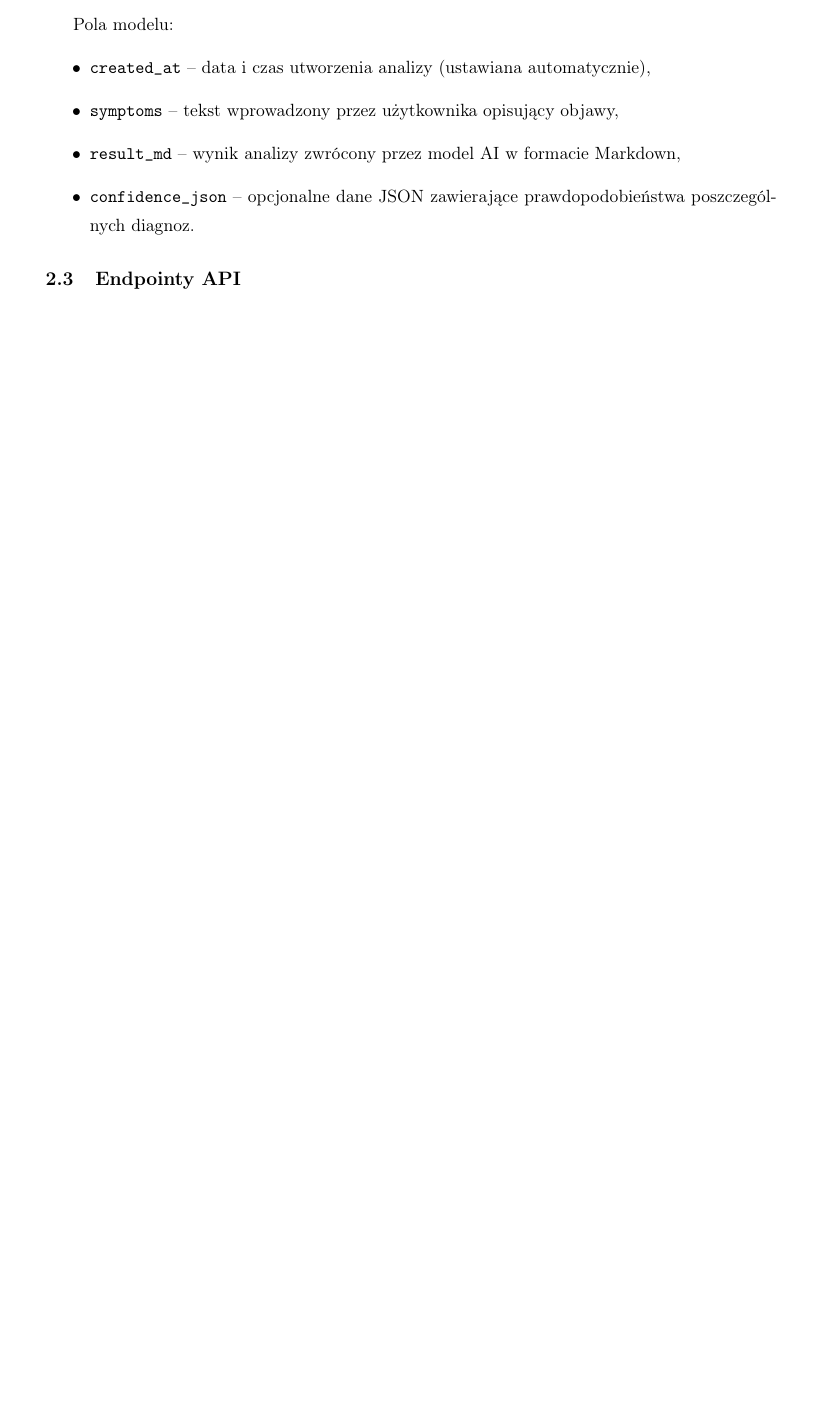
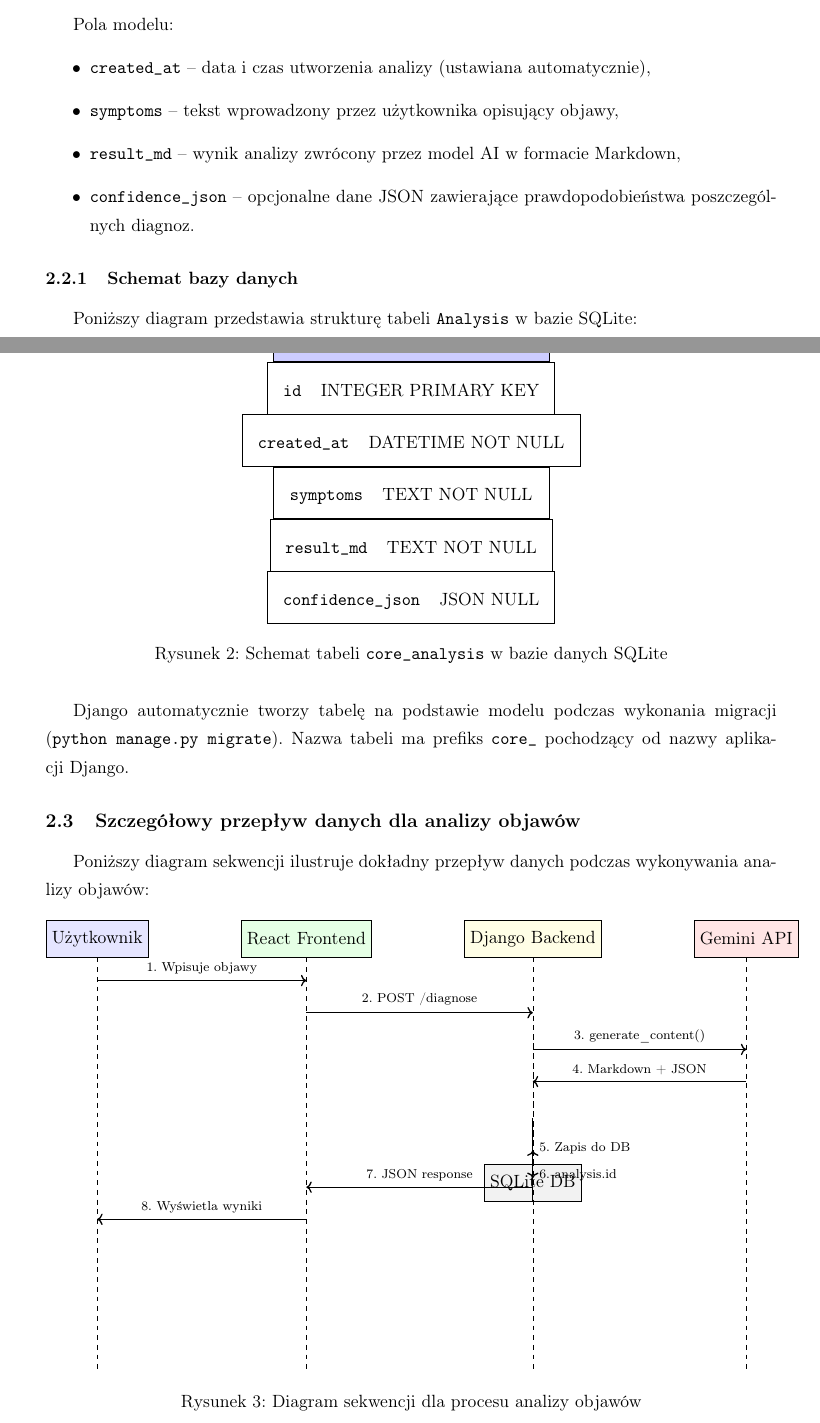
Before and after one commit to Naktur/SymptoCheck, a LaTeX document (SymptoCheck/main.tex): part of page 9 of 41 before the commit and two parts of pages 10 and 11 of 43 after it, the two joined at a grey line, cut so that both start at the same text, the shorter picture padded with empty space. Compiled offline with pdfLaTeX.

Commit message:
Add diagrams and fix LaTeX compilation issues - Final 43-page report
Co-authored-by: 4L3M <115577560+4L3M@users.noreply.github.com>

```diff
--- a/SymptoCheck/main.tex
+++ b/SymptoCheck/main.tex
@@ -65,6 +65,10 @@
   numberstyle=\tiny\color{mygray},
   rulecolor=\color{black},
   tabsize=2,
+  extendedchars=true,
+  inputencoding=utf8,
+  literate={ą}{{\k{a}}}1 {ć}{{\'c}}1 {ę}{{\k{e}}}1 {ł}{{\l{}}}1 {ń}{{\'n}}1 {ó}{{\'o}}1 {ś}{{\'s}}1 {ź}{{\'z}}1 {ż}{{\.z}}1
+           {Ą}{{\k{A}}}1 {Ć}{{\'C}}1 {Ę}{{\k{E}}}1 {Ł}{{\L{}}}1 {Ń}{{\'N}}1 {Ó}{{\'O}}1 {Ś}{{\'S}}1 {Ź}{{\'Z}}1 {Ż}{{\.Z}}1
 }
 
 \begin{document}
@@ -242,3 +246,84 @@ Pola modelu:
     \item \texttt{confidence\_json} -- opcjonalne dane JSON zawierające prawdopodobieństwa poszczególnych diagnoz.
 \end{itemize}
 
+\subsubsection{Schemat bazy danych}
+Poniższy diagram przedstawia strukturę tabeli \texttt{Analysis} w bazie SQLite:
+
+\begin{figure}[H]
+\centering
+\begin{tikzpicture}[node distance=0.5cm]
+  \node[draw, rectangle, minimum width=6cm, minimum height=0.8cm, fill=blue!20] (header) {\textbf{core\_analysis}};
+
+  \node[draw, rectangle, minimum width=6cm, anchor=north] (id) at (header.south) {
+    \begin{tabular}{l l}
+    \texttt{id} & INTEGER PRIMARY KEY
+    \end{tabular}
+  };
+
+  \node[draw, rectangle, minimum width=6cm, anchor=north] (created) at (id.south) {
+    \begin{tabular}{l l}
+    \texttt{created\_at} & DATETIME NOT NULL
+    \end{tabular}
+  };
+
+  \node[draw, rectangle, minimum width=6cm, anchor=north] (symptoms) at (created.south) {
+    \begin{tabular}{l l}
+    \texttt{symptoms} & TEXT NOT NULL
+    \end{tabular}
+  };
+
+  \node[draw, rectangle, minimum width=6cm, anchor=north] (result) at (symptoms.south) {
+    \begin{tabular}{l l}
+    \texttt{result\_md} & TEXT NOT NULL
+    \end{tabular}
+  };
+
+  \node[draw, rectangle, minimum width=6cm, anchor=north] (confidence) at (result.south) {
+    \begin{tabular}{l l}
+    \texttt{confidence\_json} & JSON NULL
+    \end{tabular}
+  };
+\end{tikzpicture}
+\caption{Schemat tabeli \texttt{core\_analysis} w bazie danych SQLite}
+\end{figure}
+
+Django automatycznie tworzy tabelę na podstawie modelu podczas wykonania migracji (\texttt{python manage.py migrate}). Nazwa tabeli ma prefiks \texttt{core\_} pochodzący od nazwy aplikacji Django.
+
+\subsection{Szczegółowy przepływ danych dla analizy objawów}
+Poniższy diagram sekwencji ilustruje dokładny przepływ danych podczas wykonywania analizy objawów:
+
+\begin{figure}[H]
+\centering
+\begin{tikzpicture}[node distance=1.5cm and 2cm]
+  % Actors
+  \node[draw, rectangle, fill=blue!10, minimum width=2cm, minimum height=0.8cm] (user) {Użytkownik};
+  \node[draw, rectangle, fill=green!10, right=of user, minimum width=2cm, minimum height=0.8cm] (react) {React Frontend};
+  \node[draw, rectangle, fill=yellow!10, right=of react, minimum width=2cm, minimum height=0.8cm] (django) {Django Backend};
+  \node[draw, rectangle, fill=red!10, right=of django, minimum width=2cm, minimum height=0.8cm] (gemini) {Gemini API};
+  \node[draw, rectangle, fill=gray!10, below=of django, yshift=-3cm, minimum width=2cm, minimum height=0.8cm] (db) {SQLite DB};
+
+  % Vertical lines
+  \draw[dashed] (user.south) -- ++(0,-9);
+  \draw[dashed] (react.south) -- ++(0,-9);
+  \draw[dashed] (django.south) -- ++(0,-9);
+  \draw[dashed] (gemini.south) -- ++(0,-9);
+  \draw[dashed] (db.north) -- ++(0,3);
+
+  % Interactions
+  \draw[->, thick] ([yshift=-0.5cm]user.south) -- ([yshift=-0.5cm]react.south) node[midway, above, font=\scriptsize] {1. Wpisuje objawy};
+
+  \draw[->, thick] ([yshift=-1.2cm]react.south) -- ([yshift=-1.2cm]django.south) node[midway, above, font=\scriptsize] {2. POST /diagnose};
+
+  \draw[->, thick] ([yshift=-2cm]django.south) -- ([yshift=-2cm]gemini.south) node[midway, above, font=\scriptsize] {3. generate\_content()};
+
+  \draw[<-, thick] ([yshift=-2.7cm]django.south) -- ([yshift=-2.7cm]gemini.south) node[midway, above, font=\scriptsize] {4. Markdown + JSON};
+
+  \draw[->, thick] ([yshift=-3.5cm]django.south) -- ([yshift=-0.3cm]db.north) node[midway, right, font=\scriptsize] {5. Zapis do DB};
+
+  \draw[<-, thick] ([yshift=-4.2cm]django.south) -- ([yshift=-0.8cm]db.north) node[midway, right, font=\scriptsize] {6. analysis.id};
+
+  \draw[<-, thick] ([yshift=-5cm]react.south) -- ([yshift=-5cm]django.south) node[midway, above, font=\scriptsize] {7. JSON response};
+
+  \draw[<-, thick] ([yshift=-5.7cm]user.south) -- ([yshift=-5.7cm]react.south) node[midway, above, font=\scriptsize] {8. Wyświetla wyniki};
+\end{tikzpicture}
+\caption{Diagram sekwencji dla procesu analizy objawów}
```
Also changed, not shown: SymptoCheck/main.pdf, SymptoCheck/main.tex (89 more changed lines).
